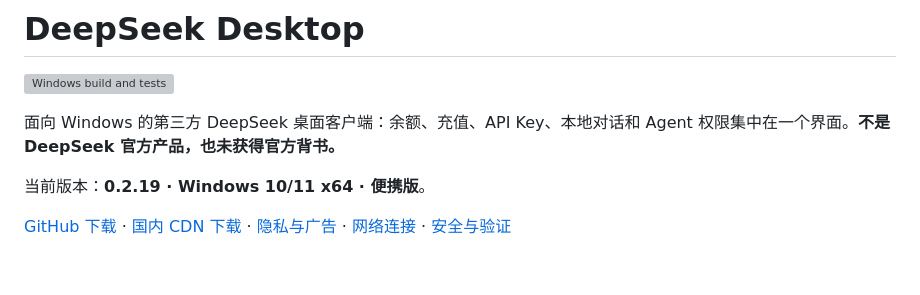
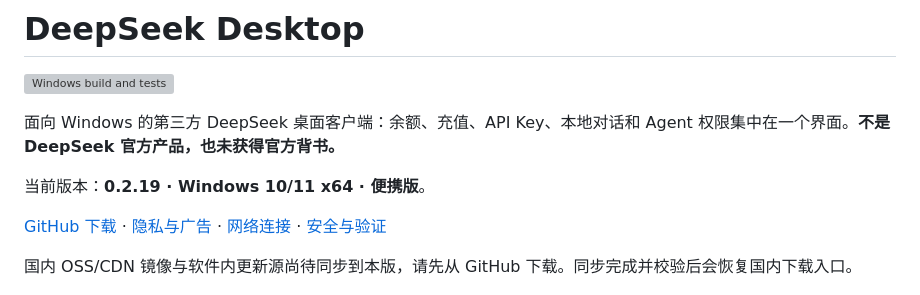
Before and after one commit to uulucky/deepseekdesktop, a Markdown page: README.md, the part around the change. Drawn GitHub-style; blank space fills up the shorter version; grey boxes are pictures that could not be loaded.

Commit message:
Clarify that the verified GitHub release precedes pending OSS mirror sync

```diff
--- a/README.md
+++ b/README.md
@@ -6,7 +6,9 @@
 
 当前版本：**0.2.19 · Windows 10/11 x64 · 便携版**。
 
-[GitHub 下载](https://github.com/uulucky/deepseekdesktop/releases/latest) · [国内 CDN 下载](https://img.uulucky.com/han/deepseek/DeepSeekDesktop-0.2.19-portable.zip) · [隐私与广告](PRIVACY.md) · [网络连接](NETWORK.md) · [安全与验证](SECURITY.md)
+[GitHub 下载](https://github.com/uulucky/deepseekdesktop/releases/latest) · [隐私与广告](PRIVACY.md) · [网络连接](NETWORK.md) · [安全与验证](SECURITY.md)
+
+国内 OSS/CDN 镜像与软件内更新源尚待同步到本版，请先从 GitHub 下载。同步完成并校验后会恢复国内下载入口。
 
 ![DeepSeek Desktop 软件界面](desktop.png)
 
```
